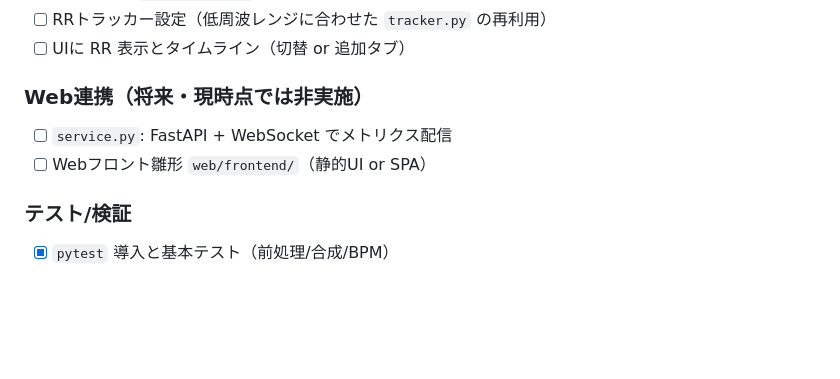
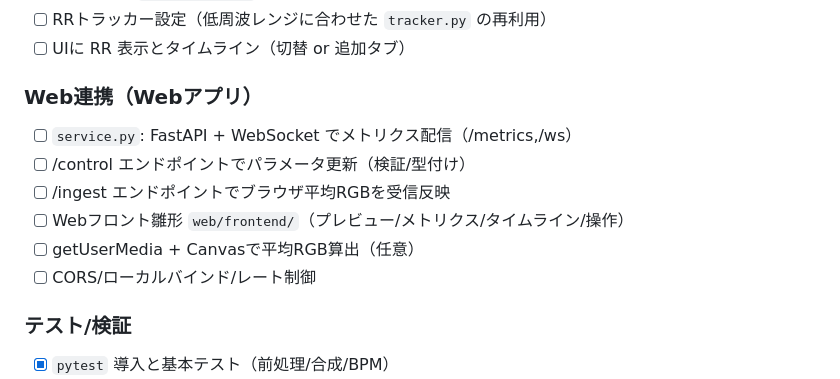
Before and after one commit to kotaroPurple/rPPG_demo, a Markdown page: docs/00_tasks.md, the part around the change. GitHub-like rendering; blank space fills up the shorter version.

Commit message:
web: add web app spec with API/UX/flows; update design to planned web path; expand tasks for service/control/ingest and frontend

```diff
--- a/docs/00_tasks.md
+++ b/docs/00_tasks.md
@@ -37,9 +37,13 @@
 - [ ] RRトラッカー設定（低周波レンジに合わせた `tracker.py` の再利用）
 - [ ] UIに RR 表示とタイムライン（切替 or 追加タブ）
 
-### Web連携（将来・現時点では非実施）
-- [ ] `service.py`: FastAPI + WebSocket でメトリクス配信
-- [ ] Webフロント雛形 `web/frontend/`（静的UI or SPA）
+### Web連携（Webアプリ）
+- [ ] `service.py`: FastAPI + WebSocket でメトリクス配信（/metrics,/ws）
+- [ ] /control エンドポイントでパラメータ更新（検証/型付け）
+- [ ] /ingest エンドポイントでブラウザ平均RGBを受信反映
+- [ ] Webフロント雛形 `web/frontend/`（プレビュー/メトリクス/タイムライン/操作）
+- [ ] getUserMedia + Canvasで平均RGB算出（任意）
+- [ ] CORS/ローカルバインド/レート制御
 
 ### テスト/検証
 - [x] `pytest` 導入と基本テスト（前処理/合成/BPM）
```
Also changed, not shown: docs/03_design.md (+5 -5 lines), docs/05_web_app_spec.md (added, +129 -0 lines).
